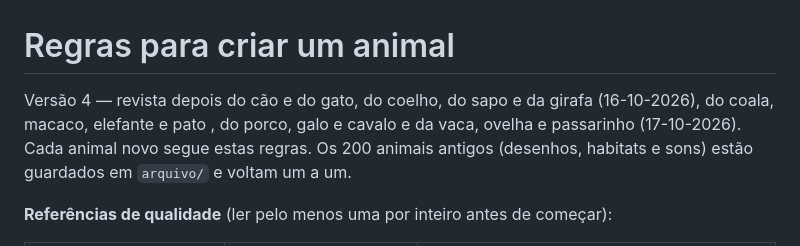
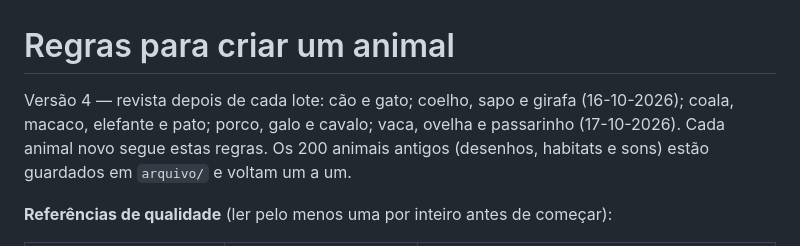
Before and after one commit to VascoGomesRev/os-meus-animais, a Markdown page: REGRAS-ANIMAIS.md, the part around the change. Drawn GitHub-style.

Commit message:
Regras: cabeçalho mais claro
Co-Authored-By: Claude Opus 5.5 <noreply@anthropic.com>

```diff
--- a/REGRAS-ANIMAIS.md
+++ b/REGRAS-ANIMAIS.md
@@ -1,6 +1,6 @@
 # Regras para criar um animal
 
-Versão 4 — revista depois do cão e do gato, do coelho, do sapo e da girafa (16-10-2026), do coala, macaco, elefante e pato , do porco, galo e cavalo e da vaca, ovelha e passarinho (17-10-2026). Cada animal novo segue estas regras.
+Versão 4 — revista depois de cada lote: cão e gato; coelho, sapo e girafa (16-10-2026); coala, macaco, elefante e pato; porco, galo e cavalo; vaca, ovelha e passarinho (17-10-2026). Cada animal novo segue estas regras.
 Os 200 animais antigos (desenhos, habitats e sons) estão guardados em `arquivo/` e voltam um a um.
 
 **Referências de qualidade** (ler pelo menos uma por inteiro antes de começar):
```
